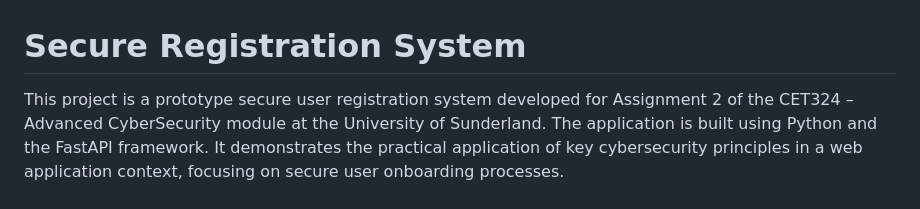
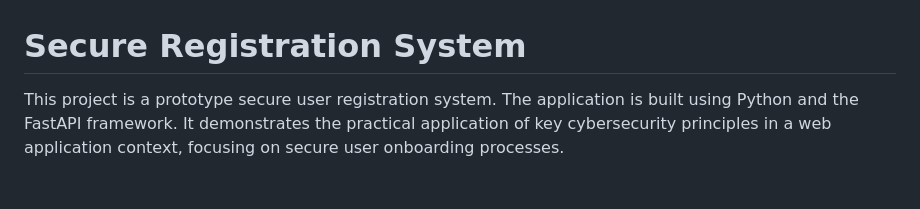
Before and after one commit to sajeena000/secure-registration-system, a Markdown page: README.md, the part around the change. GitHub-like rendering.

```diff
--- a/README.md
+++ b/README.md
@@ -1,6 +1,6 @@
 # Secure Registration System
 
-This project is a prototype secure user registration system developed for Assignment 2 of the CET324 – Advanced CyberSecurity module at the University of Sunderland.
+This project is a prototype secure user registration system.
 The application is built using Python and the FastAPI framework. It demonstrates the practical application of key cybersecurity principles in a web application context, focusing on secure user onboarding processes.
 
 # Features
```
